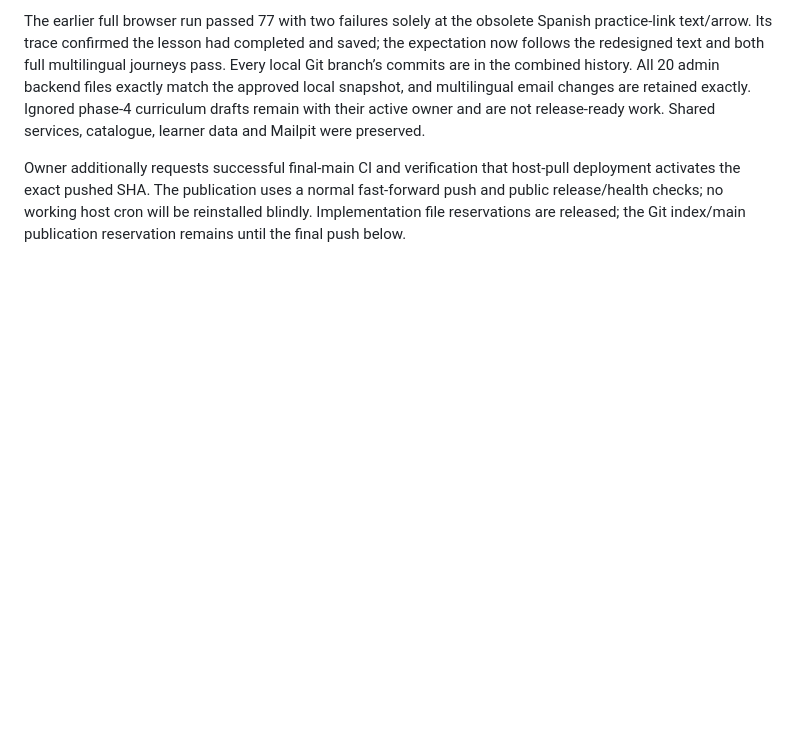
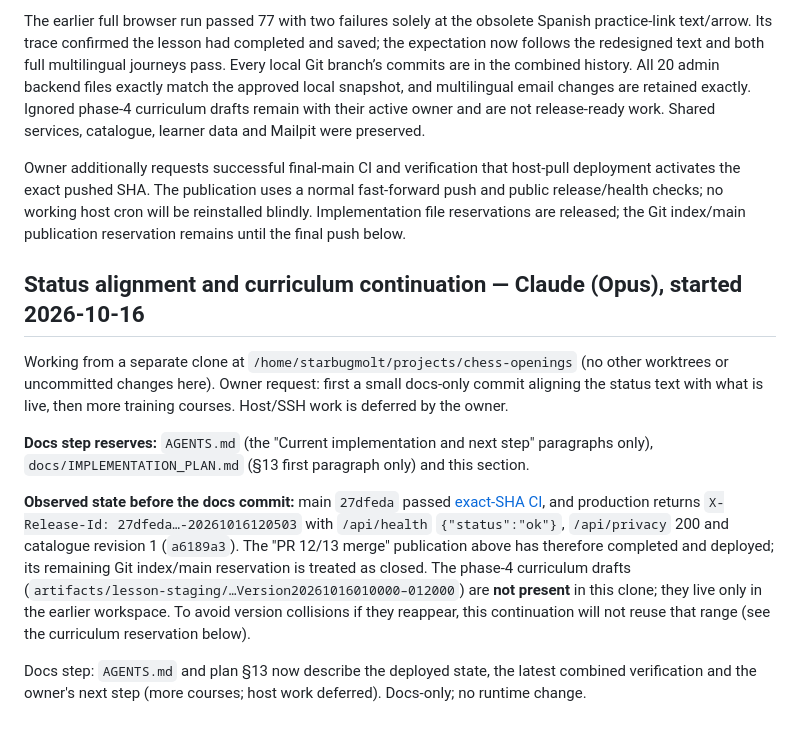
Before and after one commit to StarbugMolt/chess-openings, a Markdown page: docs/REVIEW_COORDINATION.md, the part around the change. GitHub-like rendering; blank space fills up the shorter version.

```diff
--- a/docs/REVIEW_COORDINATION.md
+++ b/docs/REVIEW_COORDINATION.md
@@ -501,3 +501,13 @@ PR #12 is merged as `4d4c5e0`; PR #13’s final head `e2bd610` passed all [GitHu
 The earlier full browser run passed 77 with two failures solely at the obsolete Spanish practice-link text/arrow. Its trace confirmed the lesson had completed and saved; the expectation now follows the redesigned text and both full multilingual journeys pass. Every local Git branch’s commits are in the combined history. All 20 admin backend files exactly match the approved local snapshot, and multilingual email changes are retained exactly. Ignored phase-4 curriculum drafts remain with their active owner and are not release-ready work. Shared services, catalogue, learner data and Mailpit were preserved.
 
 Owner additionally requests successful final-main CI and verification that host-pull deployment activates the exact pushed SHA. The publication uses a normal fast-forward push and public release/health checks; no working host cron will be reinstalled blindly. Implementation file reservations are released; the Git index/main publication reservation remains until the final push below.
+
+## Status alignment and curriculum continuation — Claude (Opus), started 2026-10-16
+
+Working from a separate clone at `/home/starbugmolt/projects/chess-openings` (no other worktrees or uncommitted changes here). Owner request: first a small docs-only commit aligning the status text with what is live, then more training courses. Host/SSH work is deferred by the owner.
+
+**Docs step reserves:** `AGENTS.md` (the "Current implementation and next step" paragraphs only), `docs/IMPLEMENTATION_PLAN.md` (§13 first paragraph only) and this section.
+
+**Observed state before the docs commit:** main `27dfeda` passed [exact-SHA CI](https://github.com/Starbugstone/chess-openings/actions/runs/38891219759), and production returns `X-Release-Id: 27dfeda…-20261016120503` with `/api/health` `{"status":"ok"}`, `/api/privacy` 200 and catalogue revision 1 (`a6189a3`). The "PR 12/13 merge" publication above has therefore completed and deployed; its remaining Git index/main reservation is treated as closed. The phase-4 curriculum drafts (`artifacts/lesson-staging/…Version20261016010000–012000`) are **not present** in this clone; they live only in the earlier workspace. To avoid version collisions if they reappear, this continuation will not reuse that range (see the curriculum reservation below).
+
+Docs step: `AGENTS.md` and plan §13 now describe the deployed state, the latest combined verification and the owner's next step (more courses; host work deferred). Docs-only; no runtime change.
```
Also changed, not shown: AGENTS.md (+3 -3 lines), docs/IMPLEMENTATION_PLAN.md (+1 -1 lines).
